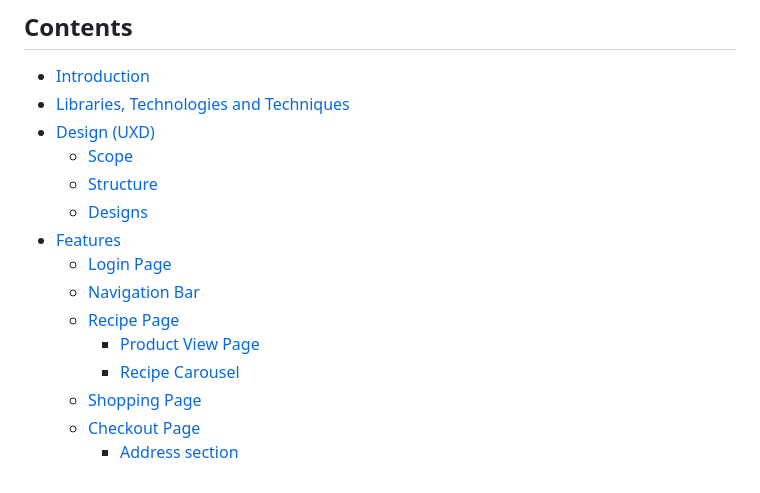
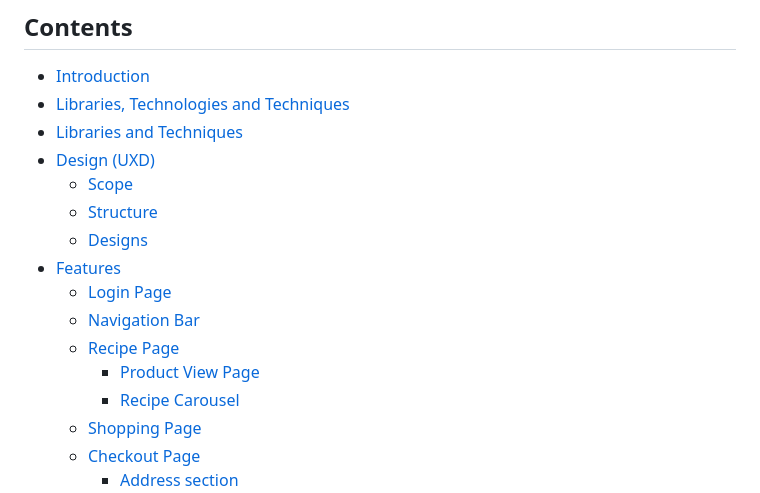
Before and after one commit to Andu7789/MyProject-Recipe-and-Shop, a Markdown page: ReadMe.md, the part around the change printed below. Rendered like a GitHub page.

Commit message:
Adding more to the ReadMe

```diff
--- a/ReadMe.md
+++ b/ReadMe.md
@@ -12,8 +12,9 @@ This site was created to showcase my learnings from a 12 week course (an Introdu
 
 * [Introduction](#My-First-Project)
 * [Libraries, Technologies and Techniques](#Libraries,-Technologies-and-Techniques)
-* [Design (UXD)](#design-uxd)
-    * [Scope](#scope)
+* [Libraries and Techniques](#Libraries-and-Techniques)
+* [Design (UXD)](#Design)
+    * [Scope](#Scope)
     * [Structure](#structure)
     * [Designs](Assets/Designs/)
 * [Features](#Features)
```
Also changed, not shown: other parts of ReadMe.md (+2 -2 lines).
